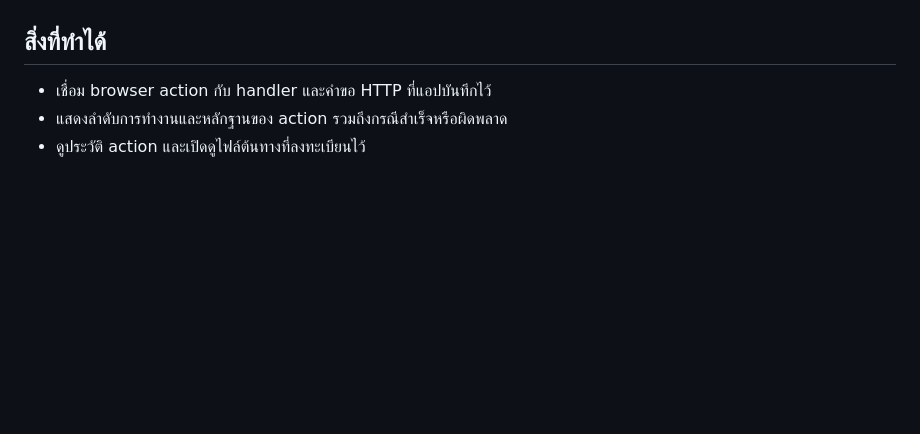
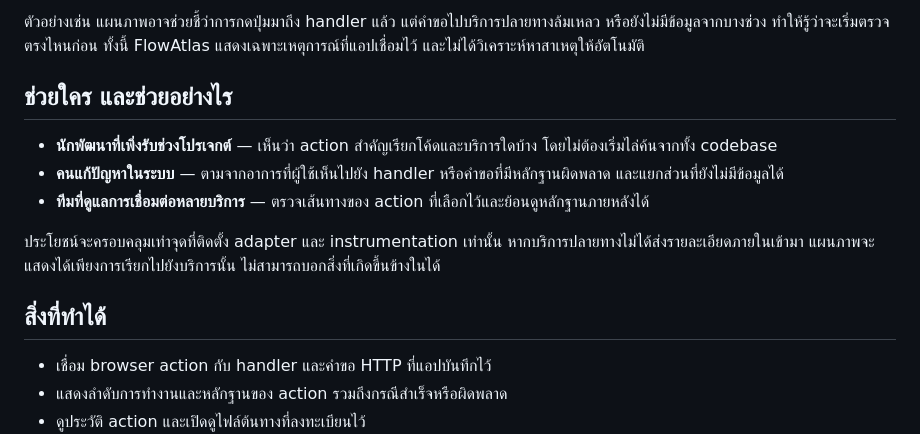
Before and after one commit to lenulk/FlowAtlas, a Markdown page: README.md, the part around one of its changes. Drawn GitHub-style; blank space fills up the shorter version.

Commit message:
docs: clarify FlowAtlas use cases

```diff
--- a/README.md
+++ b/README.md
@@ -6,3 +23,12 @@ FlowAtlas ช่วยให้นักพัฒนาเห็นว่า **
+ตัวอย่างเช่น แผนภาพอาจช่วยชี้ว่าการกดปุ่มมาถึง handler แล้ว แต่คำขอไปบริการปลายทางล้มเหลว หรือยังไม่มีข้อมูลจากบางช่วง ทำให้รู้ว่าจะเริ่มตรวจตรงไหนก่อน ทั้งนี้ FlowAtlas แสดงเฉพาะเหตุการณ์ที่แอปเชื่อมไว้ และไม่ได้วิเคราะห์หาสาเหตุให้อัตโนมัติ
+
+## ช่วยใคร และช่วยอย่างไร
+
+- **นักพัฒนาที่เพิ่งรับช่วงโปรเจกต์** — เห็นว่า action สำคัญเรียกโค้ดและบริการใดบ้าง โดยไม่ต้องเริ่มไล่ค้นจากทั้ง codebase
+- **คนแก้ปัญหาในระบบ** — ตามจากอาการที่ผู้ใช้เห็นไปยัง handler หรือคำขอที่มีหลักฐานผิดพลาด และแยกส่วนที่ยังไม่มีข้อมูลได้
+- **ทีมที่ดูแลการเชื่อมต่อหลายบริการ** — ตรวจเส้นทางของ action ที่เลือกไว้และย้อนดูหลักฐานภายหลังได้
+
+ประโยชน์จะครอบคลุมเท่าจุดที่ติดตั้ง adapter และ instrumentation เท่านั้น หากบริการปลายทางไม่ได้ส่งรายละเอียดภายในเข้ามา แผนภาพจะแสดงได้เพียงการเรียกไปยังบริการนั้น ไม่สามารถบอกสิ่งที่เกิดขึ้นข้างในได้
 
 ## สิ่งที่ทำได้
 
```
Also changed, not shown: other parts of README.md (+17 -0 lines).
